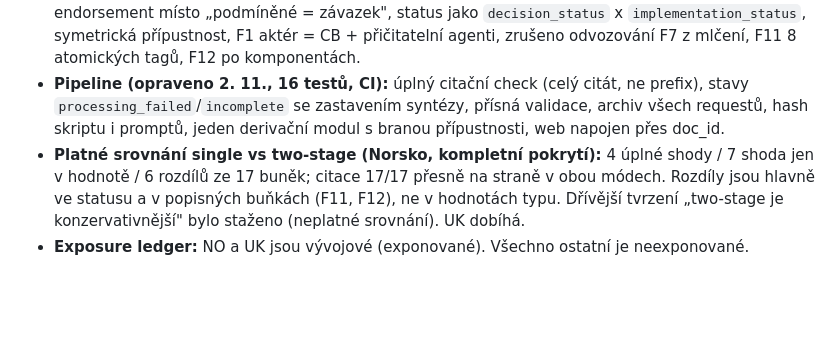
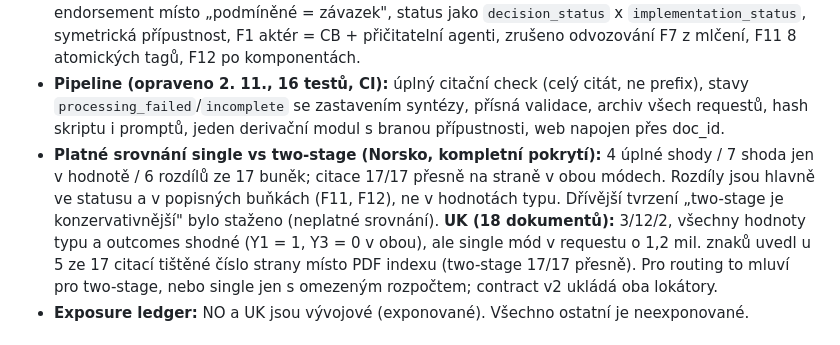
Before and after one commit to BokMartin/cbdc-dataset-v11, a Markdown page: docs/CONSULTATION_BRIEF_2026-11-06_cs.md, the part around the change. Rendered like a GitHub page; blank space fills up the shorter version.

Commit message:
Consultation brief: UK comparison result
Co-Authored-By: Claude Fable 5.1 <noreply@anthropic.com>
Claude-Session: https://claude.ai/code/session_01QxeKyMaKLruFZ19pKS7CcD

```diff
--- a/docs/CONSULTATION_BRIEF_2026-11-06_cs.md
+++ b/docs/CONSULTATION_BRIEF_2026-11-06_cs.md
@@ -7,7 +7,7 @@ Autoři: Martin Bok, Dominik Stroukal. Stav k 2. 11. 2026 (bude aktualizováno v
 - **Rámec:** 391 dokumentů v korpusu, 125 core dokumentů, **48 projektů, 46 národních, 43 retail kandidátů** (bez unií, bez BO/BR/US; 7 statusů dosud neověřeno). Rámec je zmrazen v `data/frame/projects.csv`.
 - **Instrument:** measurement contract v1.1 (F1 až F12, typologie A0 až C1, Y1 = F1, Y3 = F7, Y2 vypuštěno). Draft **contractu v2** zapracovává všech 6 pravidel konzultanta (A až F) a 28 dispozic: endorsement místo „podmíněné = závazek", status jako `decision_status` x `implementation_status`, symetrická přípustnost, F1 aktér = CB + přičitatelní agenti, zrušeno odvozování F7 z mlčení, F11 8 atomických tagů, F12 po komponentách.
 - **Pipeline (opraveno 2. 11., 16 testů, CI):** úplný citační check (celý citát, ne prefix), stavy `processing_failed`/`incomplete` se zastavením syntézy, přísná validace, archiv všech requestů, hash skriptu i promptů, jeden derivační modul s branou přípustnosti, web napojen přes doc_id.
-- **Platné srovnání single vs two-stage (Norsko, kompletní pokrytí):** 4 úplné shody / 7 shoda jen v hodnotě / 6 rozdílů ze 17 buněk; citace 17/17 přesně na straně v obou módech. Rozdíly jsou hlavně ve statusu a v popisných buňkách (F11, F12), ne v hodnotách typu. Dřívější tvrzení „two-stage je konzervativnější" bylo staženo (neplatné srovnání). UK dobíhá.
+- **Platné srovnání single vs two-stage (Norsko, kompletní pokrytí):** 4 úplné shody / 7 shoda jen v hodnotě / 6 rozdílů ze 17 buněk; citace 17/17 přesně na straně v obou módech. Rozdíly jsou hlavně ve statusu a v popisných buňkách (F11, F12), ne v hodnotách typu. Dřívější tvrzení „two-stage je konzervativnější" bylo staženo (neplatné srovnání). **UK (18 dokumentů):** 3/12/2, všechny hodnoty typu a outcomes shodné (Y1 = 1, Y3 = 0 v obou), ale single mód v requestu o 1,2 mil. znaků uvedl u 5 ze 17 citací tištěné číslo strany místo PDF indexu (two-stage 17/17 přesně). Pro routing to mluví pro two-stage, nebo single jen s omezeným rozpočtem; contract v2 ukládá oba lokátory.
 - **Exposure ledger:** NO a UK jsou vývojové (exponované). Všechno ostatní je neexponované.
 
 ## 2. Klíčový nález: endorsement census (model-only, zapečetěno)
```
